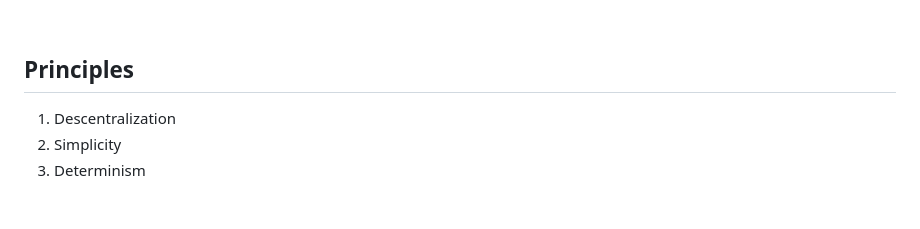
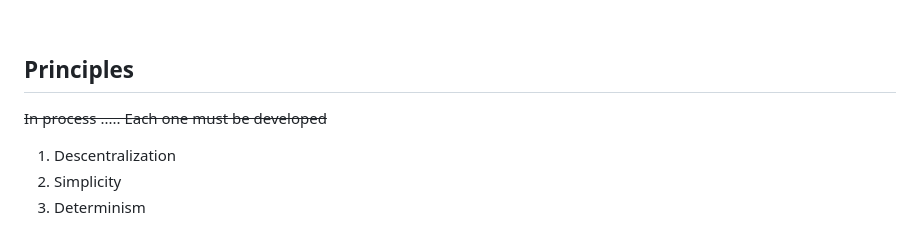
Before and after one commit to celaut-project/celaut-architecture, a Markdown page: README.md, the part around the change. Rendered like a GitHub page; blank space fills up the shorter version.

```diff
--- a/README.md
+++ b/README.md
@@ -22,6 +22,8 @@ In a cellular automaton, the fewer and/or less complex the rules governing agent
 
 
 ## Principles
+
+~~In process ..... Each one must be developed~~
 
 1. Descentralization
 2. Simplicity
```
